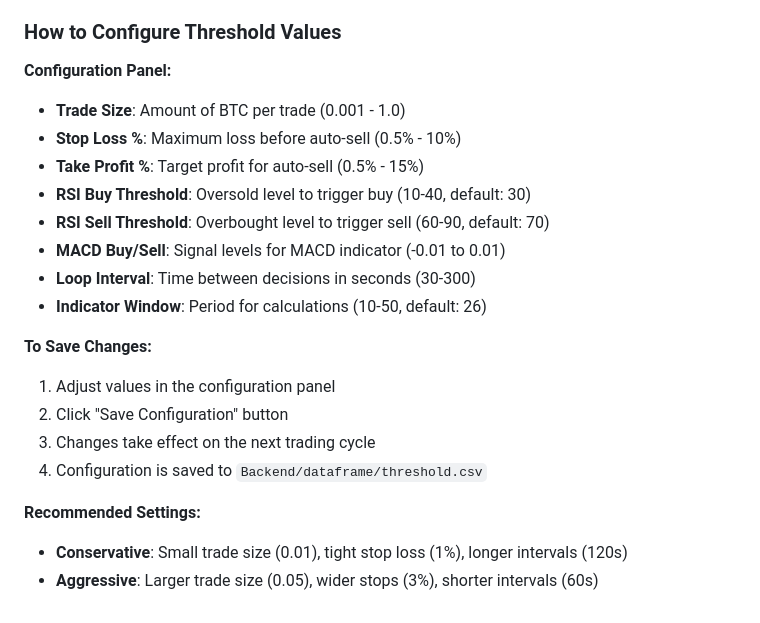
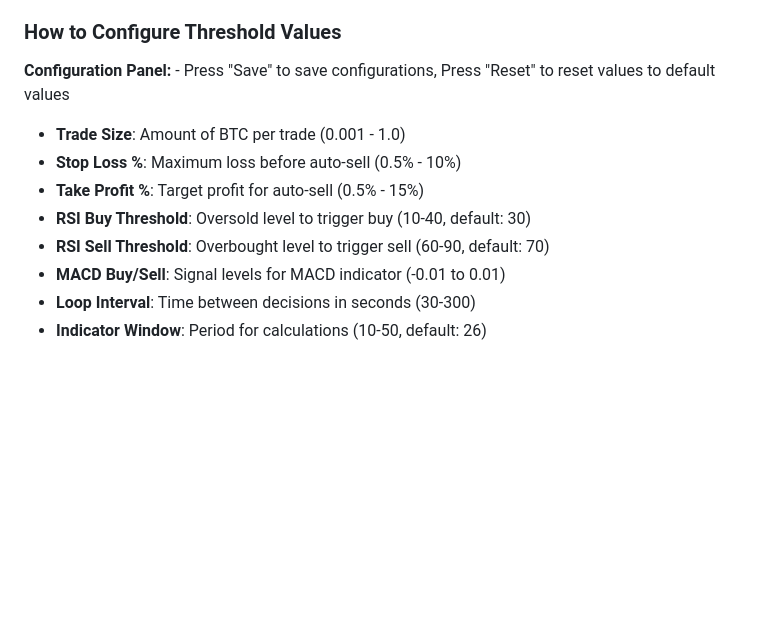
Before and after one commit to ethanisfzZz/csia, a Markdown page: README.md, the part around the change. GitHub-like rendering; blank space fills up the shorter version.

Commit message:
Minor clealiness fixes, readme reorgqanized

```diff
--- a/README.md
+++ b/README.md
@@ -95,7 +95,7 @@ This trading bot automates Binance cryptocurrency trading for Bitcoin (BTC) with
 
 ### How to Configure Threshold Values
 
-**Configuration Panel:**
+**Configuration Panel:** - Press "Save" to save configurations, Press "Reset" to reset values to default values
 - **Trade Size**: Amount of BTC per trade (0.001 - 1.0)
 - **Stop Loss %**: Maximum loss before auto-sell (0.5% - 10%)
 - **Take Profit %**: Target profit for auto-sell (0.5% - 15%)
@@ -104,19 +104,3 @@ This trading bot automates Binance cryptocurrency trading for Bitcoin (BTC) with
 - **MACD Buy/Sell**: Signal levels for MACD indicator (-0.01 to 0.01)
 - **Loop Interval**: Time between decisions in seconds (30-300)
 - **Indicator Window**: Period for calculations (10-50, default: 26)
-
-
-
-
-**To Save Changes:**
-1. Adjust values in the configuration panel
-2. Click "Save Configuration" button
-3. Changes take effect on the next trading cycle
-4. Configuration is saved to `Backend/dataframe/threshold.csv`
-
-
-
-
-**Recommended Settings:**
-- **Conservative**: Small trade size (0.01), tight stop loss (1%), longer intervals (120s)
-- **Aggressive**: Larger trade size (0.05), wider stops (3%), shorter intervals (60s)
```
